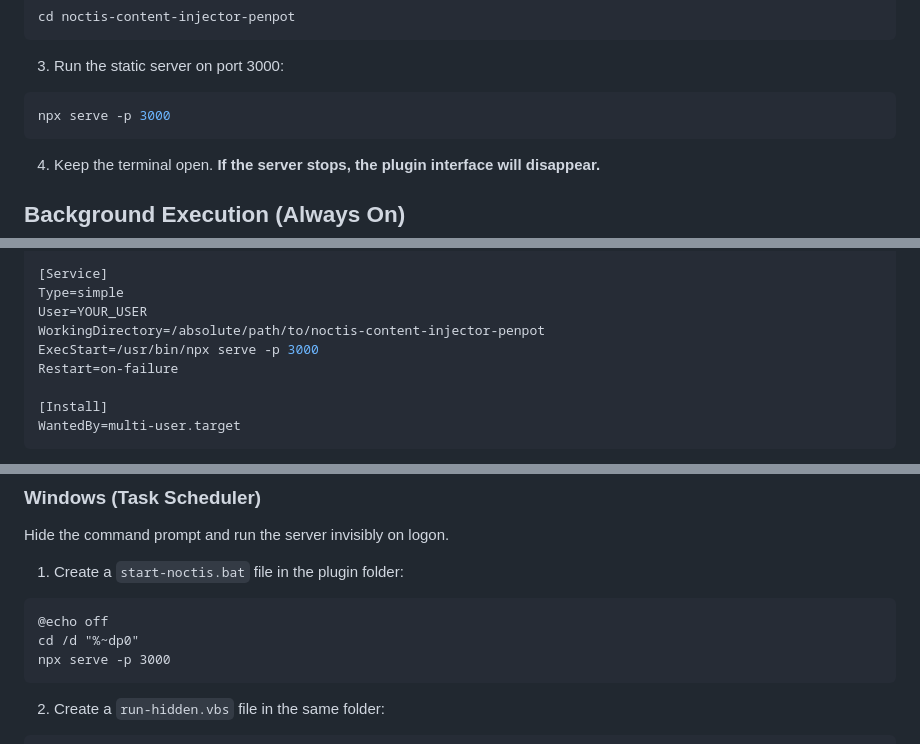
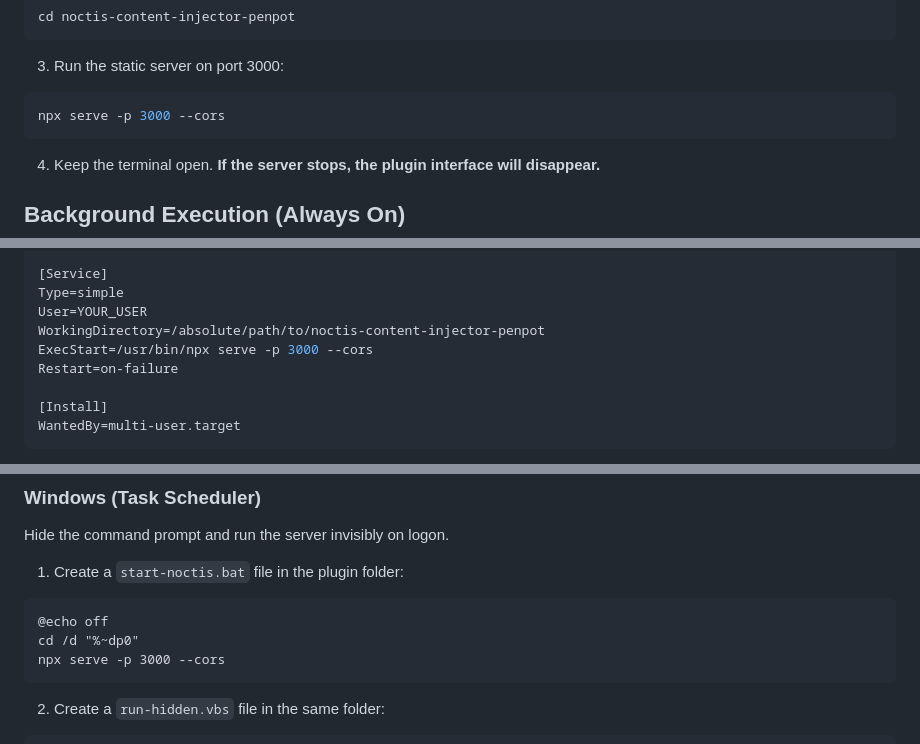
Before and after one commit to marcosaugustoldo/noctis-content-injector-penpot, a Markdown page: README.md, 3 parts joined by grey strips. GitHub-like rendering.

Commit message:
Add CORS option to static server commands
Updated commands to include CORS support for the static server.

````diff
--- a/README.md
+++ b/README.md
@@ -23,7 +23,7 @@ cd noctis-content-injector-penpot
 3. Run the static server on port 3000:
 
 ```bash
-npx serve -p 3000
+npx serve -p 3000 --cors
 ```
 
 4. Keep the terminal open. **If the server stops, the plugin interface will disappear.**
@@ -52,7 +52,7 @@ After=network.target
 Type=simple
 User=YOUR_USER
 WorkingDirectory=/absolute/path/to/noctis-content-injector-penpot
-ExecStart=/usr/bin/npx serve -p 3000
+ExecStart=/usr/bin/npx serve -p 3000 --cors
 Restart=on-failure
 
 [Install]
@@ -76,7 +76,7 @@ Hide the command prompt and run the server invisibly on logon.
 ```bat
 @echo off
 cd /d "%~dp0"
-npx serve -p 3000
+npx serve -p 3000 --cors
 ```
 
 2. Create a `run-hidden.vbs` file in the same folder:
````
